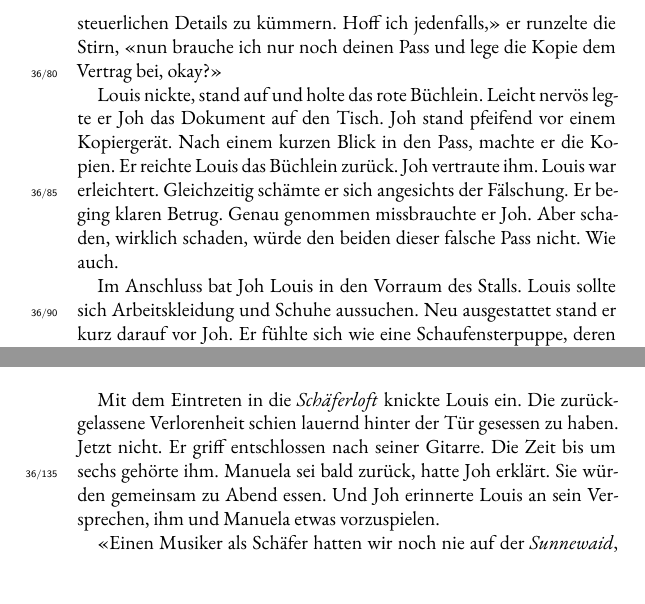
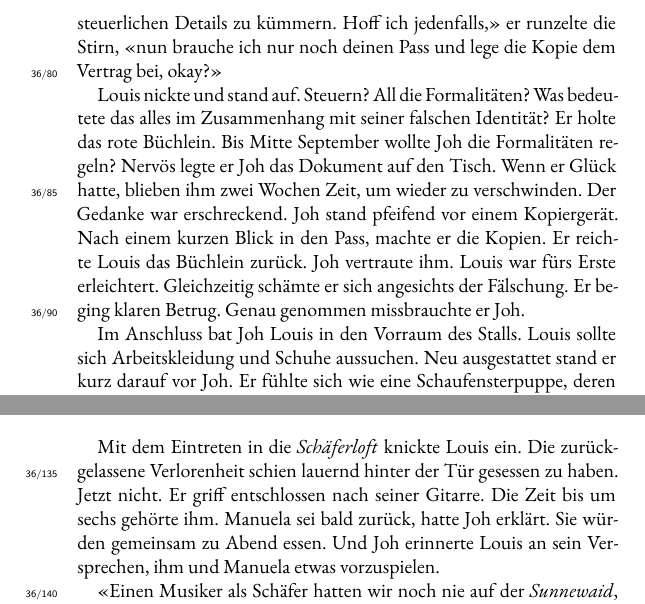
Before and after one commit to augruber/DerDuftDesSchaefers, a LaTeX book (book/main.tex, which reads book/chapters/37_chapter_36.tex): two parts of pages 151 and 152 of 400, joined at a grey line, cut so that both start at the same text. Compiled offline with XeLaTeX; a missing font is replaced by an installed copy or a similar font.

Commit message:
Mom's changes — April 10, 2026 at 19:58

```diff
--- a/book/chapters/37_chapter_36.tex
+++ b/book/chapters/37_chapter_36.tex
@@ -96,13 +96,12 @@ bekommen. In bar, wie Louis wünschte. Joh willigte ein, obwohl er kurz irritier
 «Toll, Ciro, ich freue mich, dass wir uns einig sind. Wir können loslegen. Bis Mitte September werde ich dazu gekommen sein, mich um die steuerlichen Details zu kümmern. Hoff ich jedenfalls,» er runzelte die Stirn, «nun brauche ich
 nur noch deinen Pass und lege die Kopie dem Vertrag bei, okay?»
 
-Louis nickte, stand auf und holte das rote Büchlein. Leicht nervös legte
-er Joh das Dokument auf den Tisch. Joh stand pfeifend vor einem
+Louis nickte und stand auf. Steuern? All die Formalitäten? Was bedeutete das alles im Zusammenhang mit seiner falschen Identität? Er holte das rote Büchlein. Bis Mitte September wollte Joh die Formalitäten regeln? Nervös legte
+er Joh das Dokument auf den Tisch. Wenn er Glück hatte, blieben ihm zwei Wochen Zeit, um wieder zu verschwinden. Der Gedanke war erschreckend. Joh stand pfeifend vor einem
 Kopiergerät. Nach einem kurzen Blick in den Pass, machte er die Kopien.
-Er reichte Louis das Büchlein zurück. Joh vertraute ihm. Louis war
+Er reichte Louis das Büchlein zurück. Joh vertraute ihm. Louis war fürs Erste
 erleichtert. Gleichzeitig schämte er sich angesichts der Fälschung. Er
-beging klaren Betrug. Genau genommen missbrauchte er Joh. Aber schaden,
-wirklich schaden, würde den beiden dieser falsche Pass nicht. Wie auch.
+beging klaren Betrug. Genau genommen missbrauchte er Joh.
 
 Im Anschluss bat Joh Louis in den Vorraum des Stalls. Louis sollte sich
 Arbeitskleidung und Schuhe aussuchen.
```
Also changed, not shown: book/chapters/37_chapter_36.tex (2 more changed lines).
